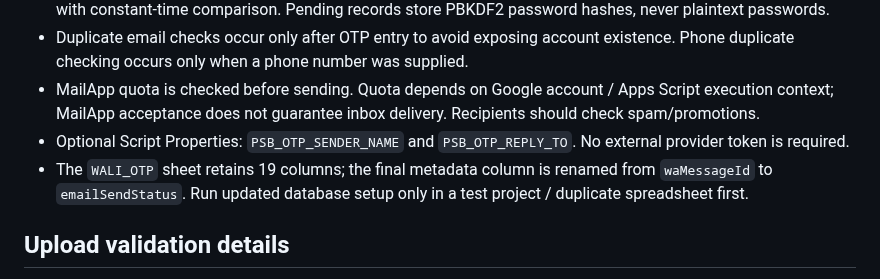
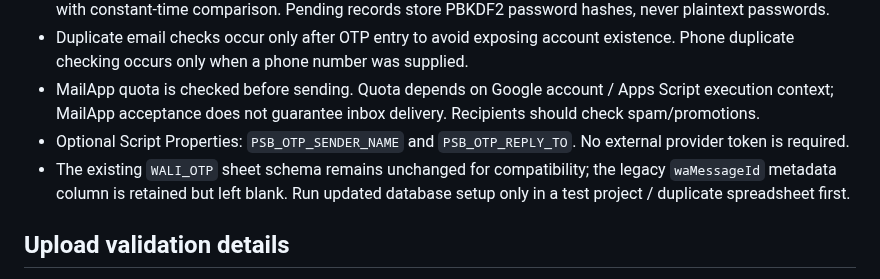
Before and after one commit to appfathanmubina/psb-pcbfm, a Markdown page: docs/security-audit.md, the part around the change. GitHub-like rendering.

Commit message:
Document WALI_OTP sheet backward compatibility

```diff
--- a/docs/security-audit.md
+++ b/docs/security-audit.md
@@ -65,7 +65,7 @@
 - Duplicate email checks occur only after OTP entry to avoid exposing account existence. Phone duplicate checking occurs only when a phone number was supplied.
 - MailApp quota is checked before sending. Quota depends on Google account / Apps Script execution context; MailApp acceptance does not guarantee inbox delivery. Recipients should check spam/promotions.
 - Optional Script Properties: `PSB_OTP_SENDER_NAME` and `PSB_OTP_REPLY_TO`. No external provider token is required.
-- The `WALI_OTP` sheet retains 19 columns; the final metadata column is renamed from `waMessageId` to `emailSendStatus`. Run updated database setup only in a test project / duplicate spreadsheet first.
+- The existing `WALI_OTP` sheet schema remains unchanged for compatibility; the legacy `waMessageId` metadata column is retained but left blank. Run updated database setup only in a test project / duplicate spreadsheet first.
 
 ## Upload validation details
 
```
